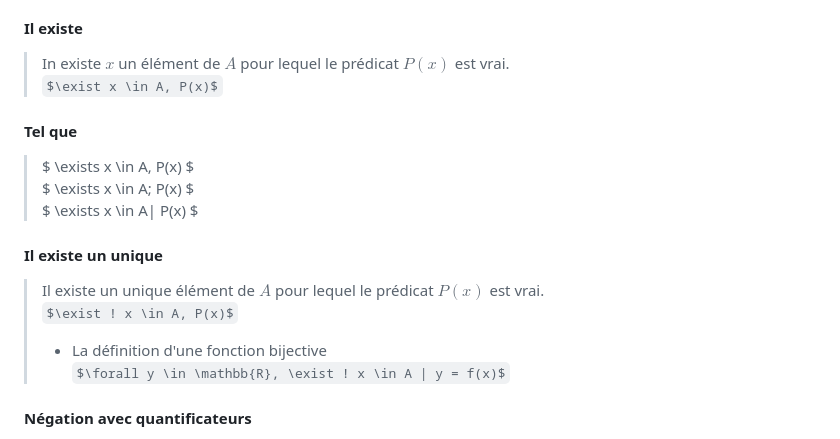
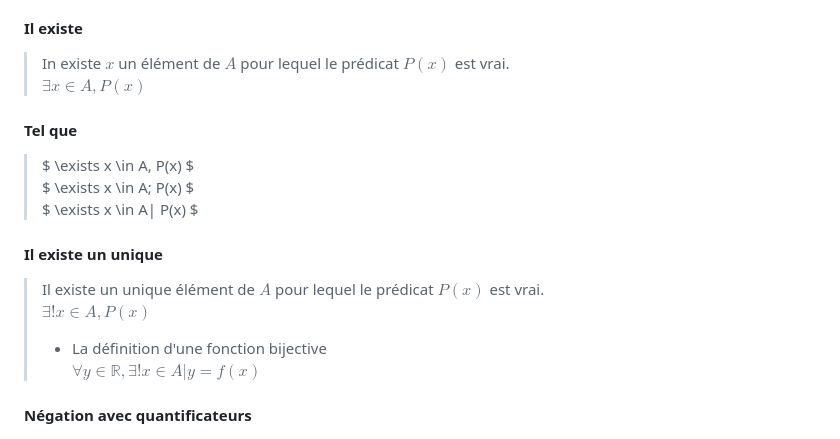
Before and after one commit to nimisbert/lab, a Markdown page: docs/logique.md, the part around the change. GitHub-like rendering; some formulas as TeX source.

Commit message:
remaining \exist instead of \exists

```diff
--- a/docs/logique.md
+++ b/docs/logique.md
@@ -66,16 +66,16 @@
 >   $\forall x \in \mathbb{R}, x^2 \geq 0$
 #### Il existe
 > In existe $x$ un élément de $A$ pour lequel le prédicat $P(x)$ est vrai. <br>
-> $\exist x \in A, P(x)$
+> $\exists x \in A, P(x)$
 #### Tel que
 > $ \exists x \in A, P(x) $ <br>
 > $ \exists x \in A; P(x) $ <br>
 > $ \exists x \in A| P(x) $ <br>
 #### Il existe un unique
 > Il existe un unique élément de $A$ pour lequel le prédicat $P(x)$ est vrai. <br>
-> $\exist ! x \in A, P(x)$
+> $\exists ! x \in A, P(x)$
 > - La définition d'une fonction bijective <br>
->   $\forall y \in \mathbb{R}, \exist ! x \in A | y = f(x)$
+>   $\forall y \in \mathbb{R}, \exists ! x \in A | y = f(x)$
 #### Négation avec quantificateurs
 > $\neg [\forall x \in A| P(x)]$ $\equiv$ $[\exists x\in A|\neg P(x)]$ <br>
 > $\neg [\exists x \in A| P(x)]$ $\equiv$ $[\forall x\in A|\neg P(x)]$ <br>
```
